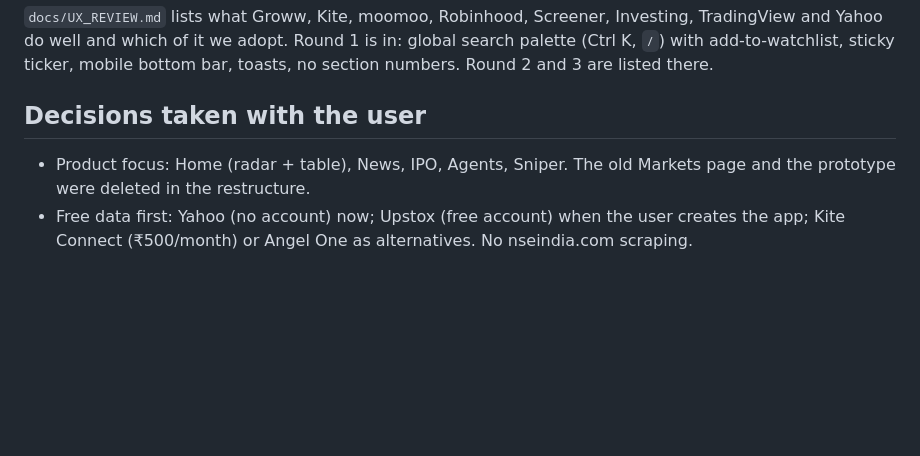
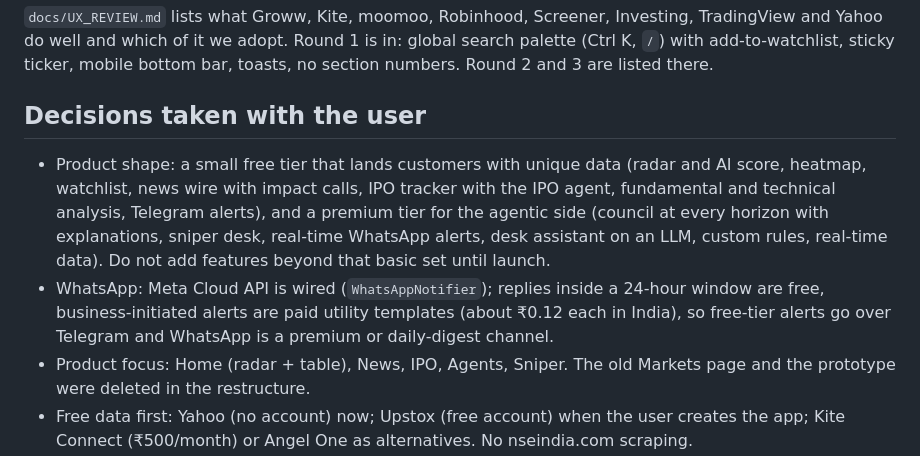
Before and after one commit to Shiripatel/delta-desk, a Markdown page: docs/STATUS.md, the part around the change. GitHub-like rendering; blank space fills up the shorter version.

Commit message:
STATUS: product tiering and WhatsApp channel decision
Co-Authored-By: Claude Fable 5.1 <noreply@anthropic.com>

```diff
--- a/docs/STATUS.md
+++ b/docs/STATUS.md
@@ -47,6 +47,8 @@ Backend: FastAPI in `deltadesk/server/app.py`; markets read model in `deltadesk/
 
 ## Decisions taken with the user
 
+* Product shape: a small free tier that lands customers with unique data (radar and AI score, heatmap, watchlist, news wire with impact calls, IPO tracker with the IPO agent, fundamental and technical analysis, Telegram alerts), and a premium tier for the agentic side (council at every horizon with explanations, sniper desk, real-time WhatsApp alerts, desk assistant on an LLM, custom rules, real-time data). Do not add features beyond that basic set until launch.
+* WhatsApp: Meta Cloud API is wired (`WhatsAppNotifier`); replies inside a 24-hour window are free, business-initiated alerts are paid utility templates (about ₹0.12 each in India), so free-tier alerts go over Telegram and WhatsApp is a premium or daily-digest channel.
 * Product focus: Home (radar + table), News, IPO, Agents, Sniper. The old Markets page and the prototype were deleted in the restructure.
 * Free data first: Yahoo (no account) now; Upstox (free account) when the user creates the app; Kite Connect (₹500/month) or Angel One as alternatives. No nseindia.com scraping.
 * Look: light grey Mist theme default, filled dark header band with "Join beta" as the only call to action (no beta strip on pages), compact hero written in LLM / AI-agent terms, text nav, no watchlist rail on pages, "Nothing here is investment advice" everywhere. Groww lessons adopted as principles (cards, pill tabs, calm tables, monograms, own icons); see the design skill.
```
